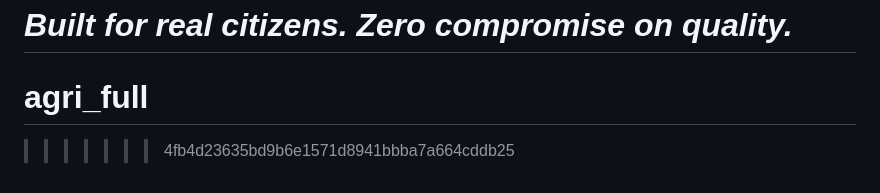
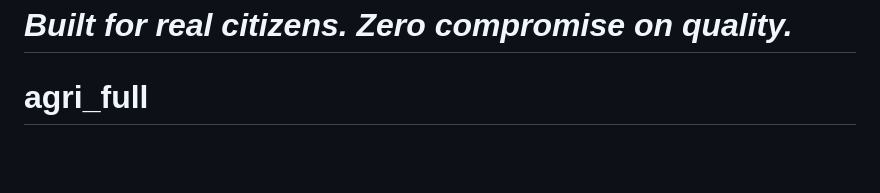
Before and after one commit to redaiahmacha25-sudo/agri_full, a Markdown page: README.md, the part around the change. GitHub-like rendering; blank space fills up the shorter version.

Commit message:
Resolve README merge conflict

```diff
--- a/README.md
+++ b/README.md
@@ -261,4 +261,3 @@ Farmer notified of resolution
 *Built for real citizens. Zero compromise on quality.*
 =======
 # agri_full
->>>>>>> 4fb4d23635bd9b6e1571d8941bbba7a664cddb25
```
